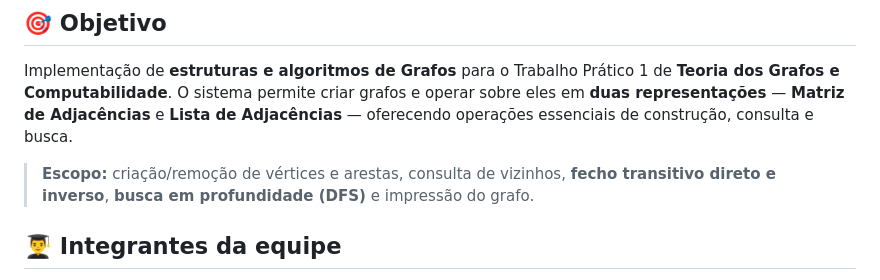
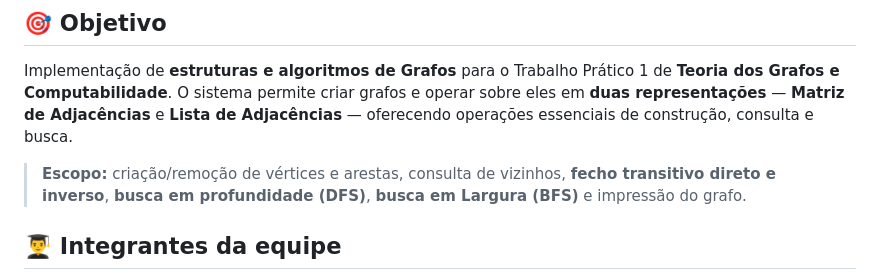
Before and after one commit to DaviKandido/TP1-Grafos, a Markdown page: README.md, the part around the change. GitHub-like rendering.

```diff
--- a/README.md
+++ b/README.md
@@ -4,7 +4,7 @@
 
 Implementação de **estruturas e algoritmos de Grafos** para o Trabalho Prático 1 de **Teoria dos Grafos e Computabilidade**. O sistema permite criar grafos e operar sobre eles em **duas representações** — **Matriz de Adjacências** e **Lista de Adjacências** — oferecendo operações essenciais de construção, consulta e busca.
 
-> **Escopo:** criação/remoção de vértices e arestas, consulta de vizinhos, **fecho transitivo direto e inverso**, **busca em profundidade (DFS)** e impressão do grafo.
+> **Escopo:** criação/remoção de vértices e arestas, consulta de vizinhos, **fecho transitivo direto e inverso**, **busca em profundidade (DFS)**, **busca em Largura (BFS)** e impressão do grafo.
 
 ## 👨‍🎓 Integrantes da equipe
 
```
